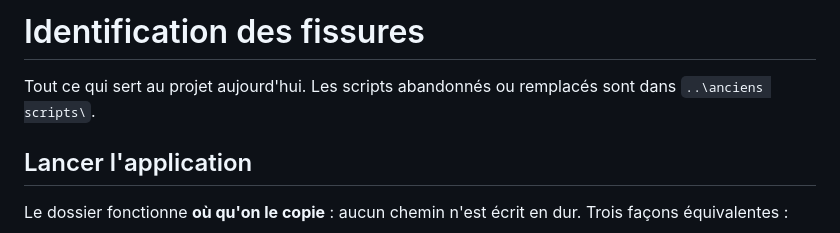
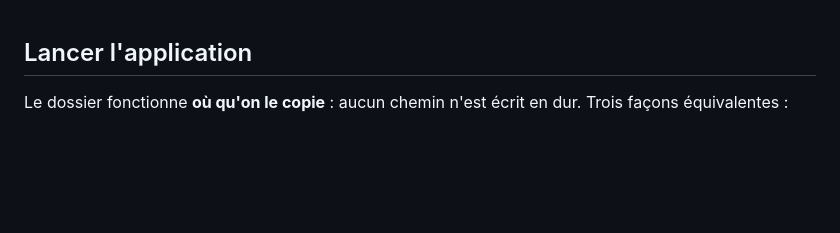
Before and after one commit to MDES-CEA/Detect_cracks, a Markdown page: README.md, the part around the change. Drawn GitHub-style; blank space fills up the shorter version.

Commit message:
Update README to remove obsolete sections
Removed project identification section and old scripts reference from README.

```diff
--- a/README.md
+++ b/README.md
@@ -1,8 +1,3 @@
-# Identification des fissures
-
-Tout ce qui sert au projet aujourd'hui. Les scripts abandonnés ou remplacés
-sont dans `..\anciens scripts\`.
-
 ## Lancer l'application
 
 Le dossier fonctionne **où qu'on le copie** : aucun chemin n'est écrit en dur.
```
